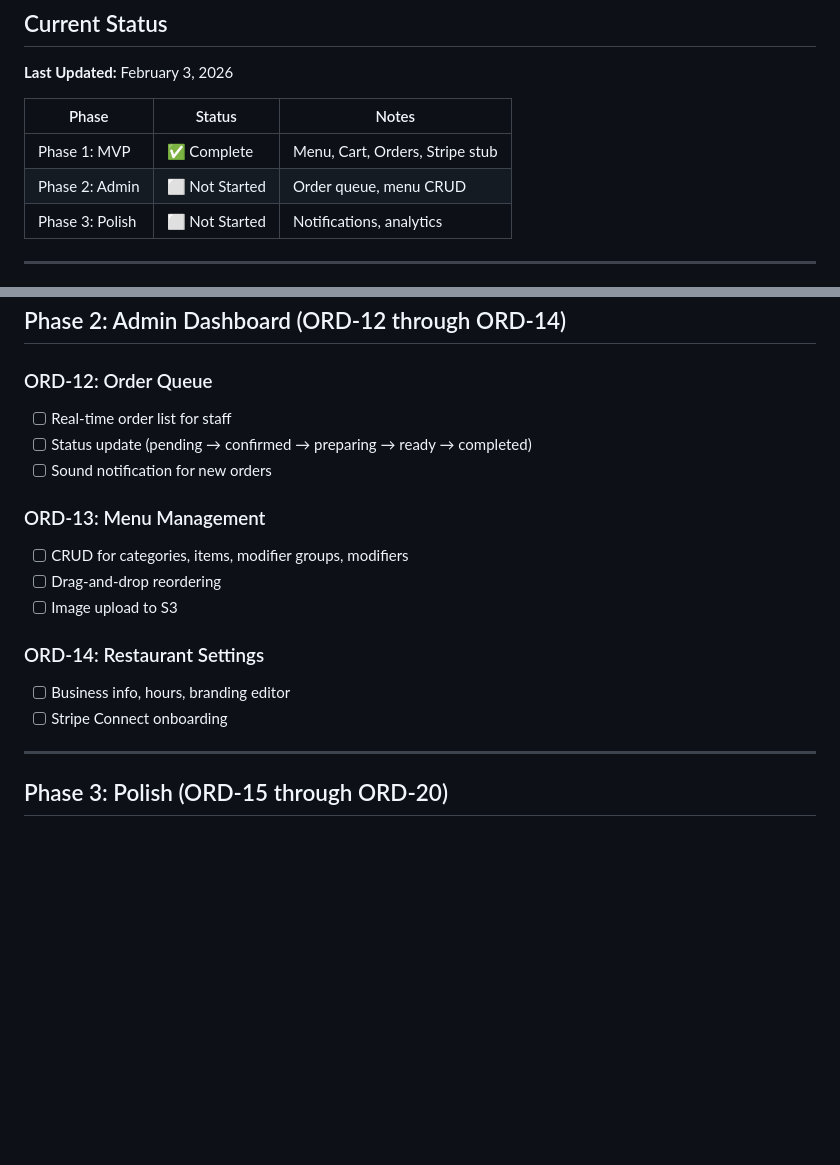
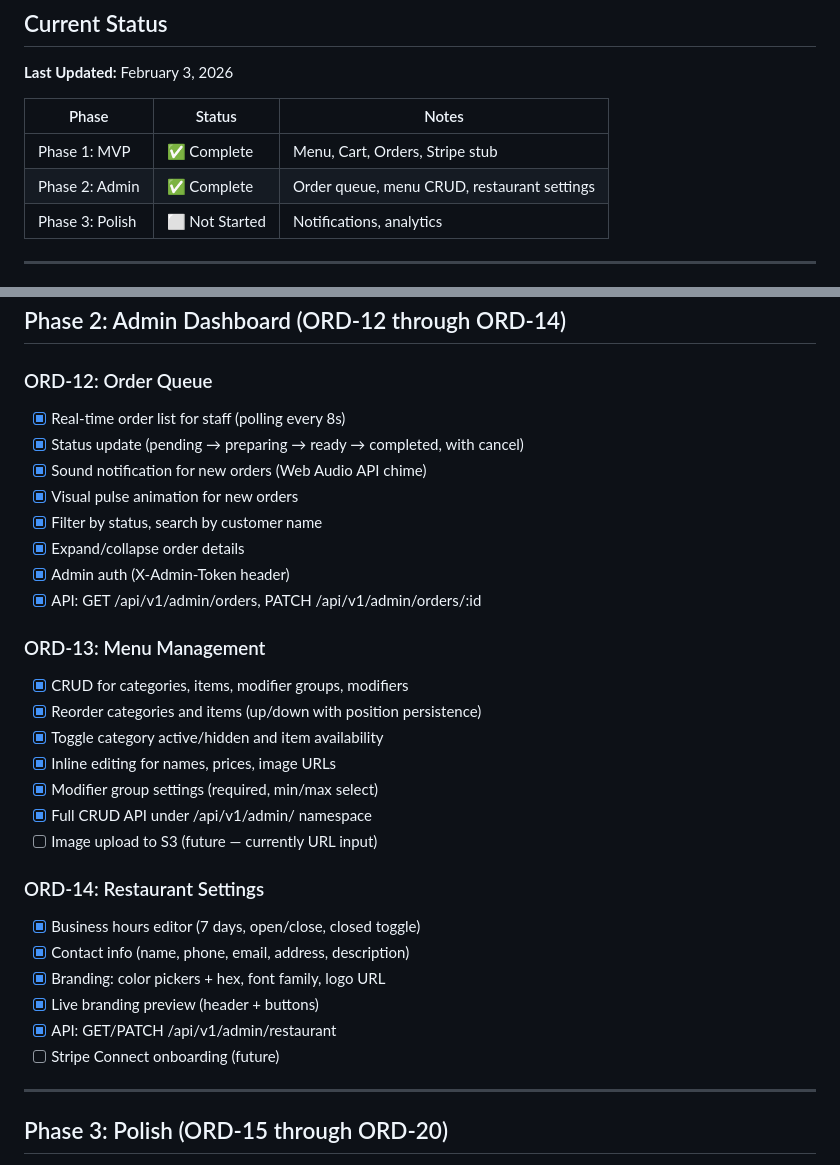
Before and after one commit to Shimizu-Technology/ordering-platform, a Markdown page: BUILD_PLAN.md, 2 parts joined by grey strips. Rendered like a GitHub page; blank space fills up the shorter version.

Commit message:
Update BUILD_PLAN.md — Phase 2 complete

```diff
--- a/BUILD_PLAN.md
+++ b/BUILD_PLAN.md
@@ -7,7 +7,7 @@
 | Phase | Status | Notes |
 |-------|--------|-------|
 | Phase 1: MVP | ✅ Complete | Menu, Cart, Orders, Stripe stub |
-| Phase 2: Admin | ⬜ Not Started | Order queue, menu CRUD |
+| Phase 2: Admin | ✅ Complete | Order queue, menu CRUD, restaurant settings |
 | Phase 3: Polish | ⬜ Not Started | Notifications, analytics |
 
 ---
@@ -83,18 +83,31 @@
 ## Phase 2: Admin Dashboard (ORD-12 through ORD-14)
 
 ### ORD-12: Order Queue
-- [ ] Real-time order list for staff
-- [ ] Status update (pending → confirmed → preparing → ready → completed)
-- [ ] Sound notification for new orders
+- [x] Real-time order list for staff (polling every 8s)
+- [x] Status update (pending → preparing → ready → completed, with cancel)
+- [x] Sound notification for new orders (Web Audio API chime)
+- [x] Visual pulse animation for new orders
+- [x] Filter by status, search by customer name
+- [x] Expand/collapse order details
+- [x] Admin auth (X-Admin-Token header)
+- [x] API: GET /api/v1/admin/orders, PATCH /api/v1/admin/orders/:id
 
 ### ORD-13: Menu Management
-- [ ] CRUD for categories, items, modifier groups, modifiers
-- [ ] Drag-and-drop reordering
-- [ ] Image upload to S3
+- [x] CRUD for categories, items, modifier groups, modifiers
+- [x] Reorder categories and items (up/down with position persistence)
+- [x] Toggle category active/hidden and item availability
+- [x] Inline editing for names, prices, image URLs
+- [x] Modifier group settings (required, min/max select)
+- [x] Full CRUD API under /api/v1/admin/ namespace
+- [ ] Image upload to S3 (future — currently URL input)
 
 ### ORD-14: Restaurant Settings
-- [ ] Business info, hours, branding editor
-- [ ] Stripe Connect onboarding
+- [x] Business hours editor (7 days, open/close, closed toggle)
+- [x] Contact info (name, phone, email, address, description)
+- [x] Branding: color pickers + hex, font family, logo URL
+- [x] Live branding preview (header + buttons)
+- [x] API: GET/PATCH /api/v1/admin/restaurant
+- [ ] Stripe Connect onboarding (future)
 
 ---
 
```
